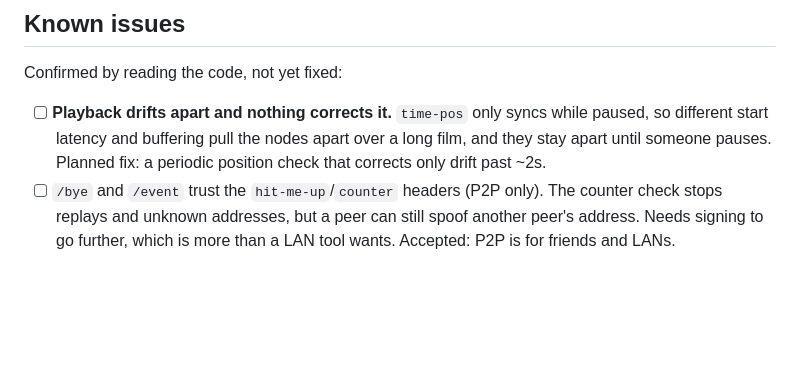
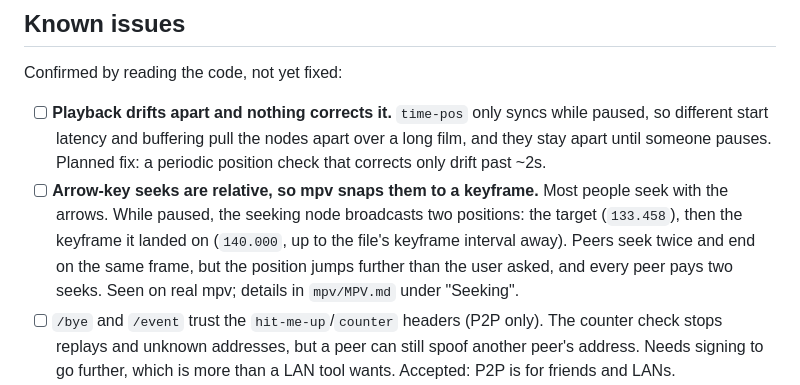
Before and after one commit to mhashemm/watchparty, a Markdown page: CLAUDE.md, the part around the change. Rendered like a GitHub page; blank space fills up the shorter version.

Commit message:
docs: record arrow-key seeks snapping to keyframes as a known issue
Relative seeks (the arrow keys, which is how most people seek) snap to a
keyframe, so the seeking node broadcasts the target and then the
keyframe, and peers seek twice. The party converges, but it lands
further than asked. Observed on real mpv 0.37 (mpv/MPV.md). Left for
later on purpose.

Co-Authored-By: Claude Opus 5.5 <noreply@anthropic.com>
Claude-Session: https://claude.ai/code/session_013ZenV9AQcNt5kYbgT6XM1s

```diff
--- a/CLAUDE.md
+++ b/CLAUDE.md
@@ -290,6 +290,12 @@ Confirmed by reading the code, not yet fixed:
   paused, so different start latency and buffering pull the nodes apart over a long
   film, and they stay apart until someone pauses. Planned fix: a periodic position
   check that corrects only drift past ~2s.
+- [ ] **Arrow-key seeks are relative, so mpv snaps them to a keyframe.** Most people
+  seek with the arrows. While paused, the seeking node broadcasts two positions: the
+  target (`133.458`), then the keyframe it landed on (`140.000`, up to the file's
+  keyframe interval away). Peers seek twice and end on the same frame, but the
+  position jumps further than the user asked, and every peer pays two seeks. Seen on
+  real mpv; details in `mpv/MPV.md` under "Seeking".
 - [ ] `/bye` and `/event` trust the `hit-me-up`/`counter` headers (P2P only). The counter check stops replays and unknown addresses, but a peer can still spoof another peer's address. Needs signing to go further, which is more than a LAN tool wants. Accepted: P2P is for friends and LANs.
 - [ ] Relay identity is only as strong as the room secret: the `hostname` is whatever the joiner claims, so anyone who knows the secret can impersonate a member. Same trade as above.
 
```
